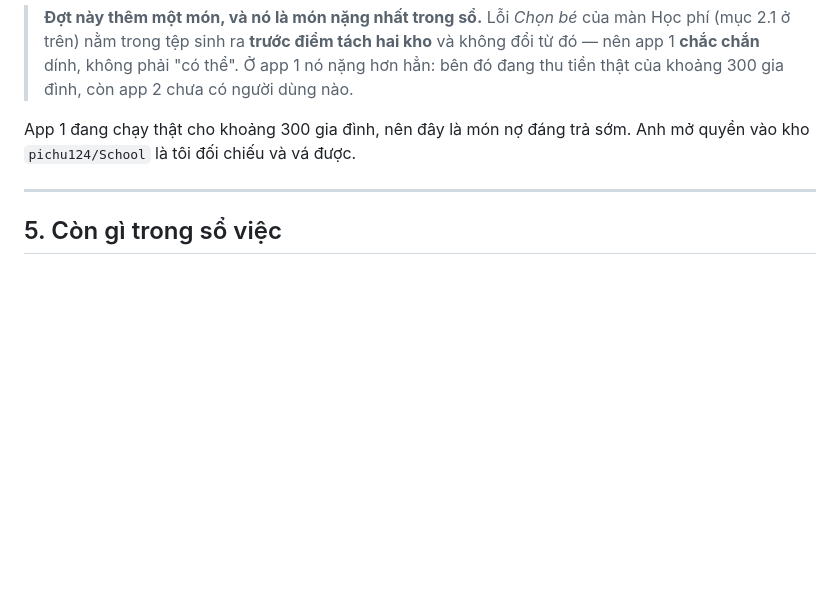
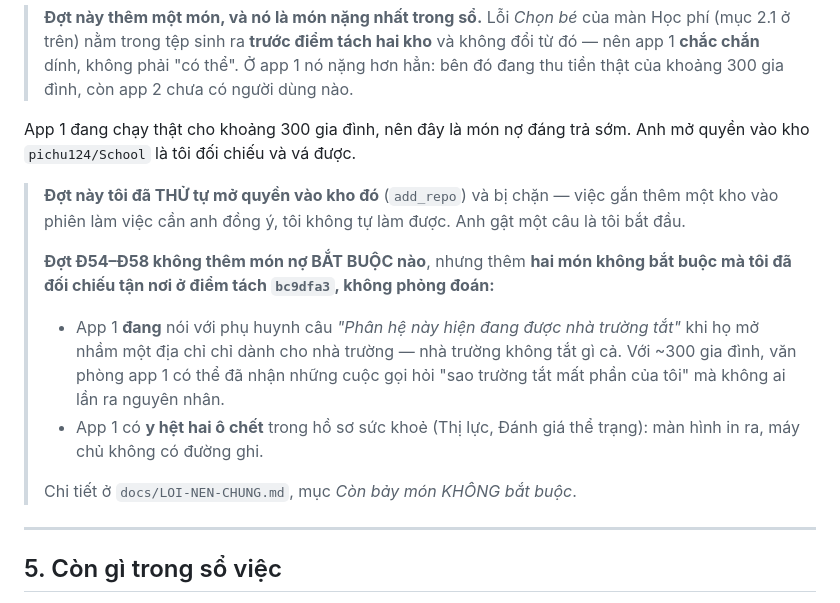
Before and after one commit to pichu124/casa-mamnon, a Markdown page: docs/BAO-CAO-TU-LAM.md, the part around the change. Drawn GitHub-style; blank space fills up the shorter version.

```diff
--- a/docs/BAO-CAO-TU-LAM.md
+++ b/docs/BAO-CAO-TU-LAM.md
@@ -165,6 +165,22 @@ Không phải việc của mã, và tôi không làm thay được:
 App 1 đang chạy thật cho khoảng 300 gia đình, nên đây là món nợ đáng trả sớm.
 Anh mở quyền vào kho `pichu124/School` là tôi đối chiếu và vá được.
 
+> **Đợt này tôi đã THỬ tự mở quyền vào kho đó** (`add_repo`) và bị chặn — việc
+> gắn thêm một kho vào phiên làm việc cần anh đồng ý, tôi không tự làm được.
+> Anh gật một câu là tôi bắt đầu.
+>
+> **Đợt Đ54–Đ58 không thêm món nợ BẮT BUỘC nào**, nhưng thêm **hai món không
+> bắt buộc mà tôi đã đối chiếu tận nơi ở điểm tách `bc9dfa3`, không phỏng đoán:**
+>
+> - App 1 **đang** nói với phụ huynh câu *"Phân hệ này hiện đang được nhà trường
+>   tắt"* khi họ mở nhầm một địa chỉ chỉ dành cho nhà trường — nhà trường không
+>   tắt gì cả. Với ~300 gia đình, văn phòng app 1 có thể đã nhận những cuộc gọi
+>   hỏi "sao trường tắt mất phần của tôi" mà không ai lần ra nguyên nhân.
+> - App 1 có **y hệt hai ô chết** trong hồ sơ sức khoẻ (Thị lực, Đánh giá thể
+>   trạng): màn hình in ra, máy chủ không có đường ghi.
+>
+> Chi tiết ở `docs/LOI-NEN-CHUNG.md`, mục *Còn bảy món KHÔNG bắt buộc*.
+
 ---
 
 ## 5. Còn gì trong sổ việc
```
Also changed, not shown: docs/LOI-NEN-CHUNG.md (+24 -2 lines), docs/TIEN-DO.md (+1 -0 lines).
